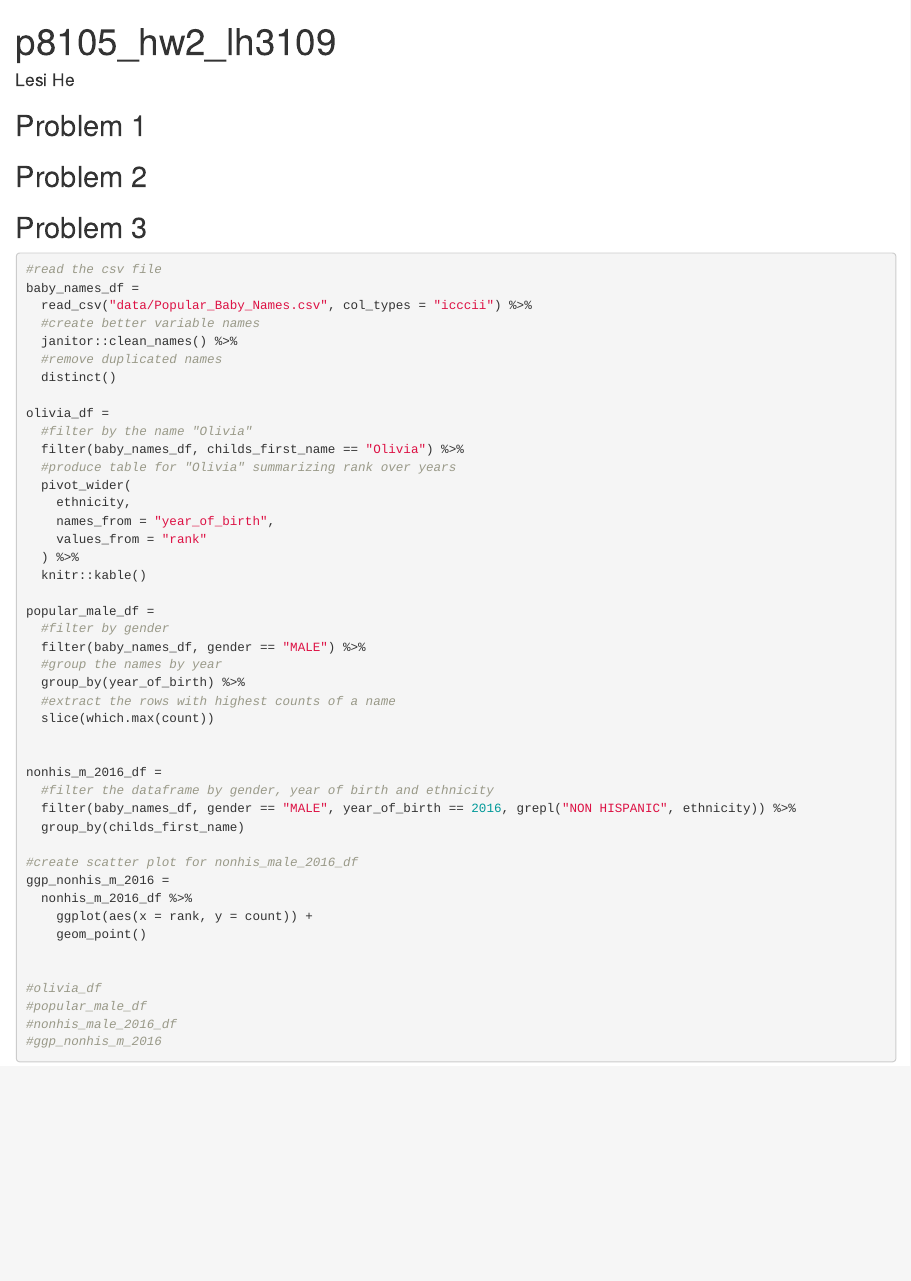
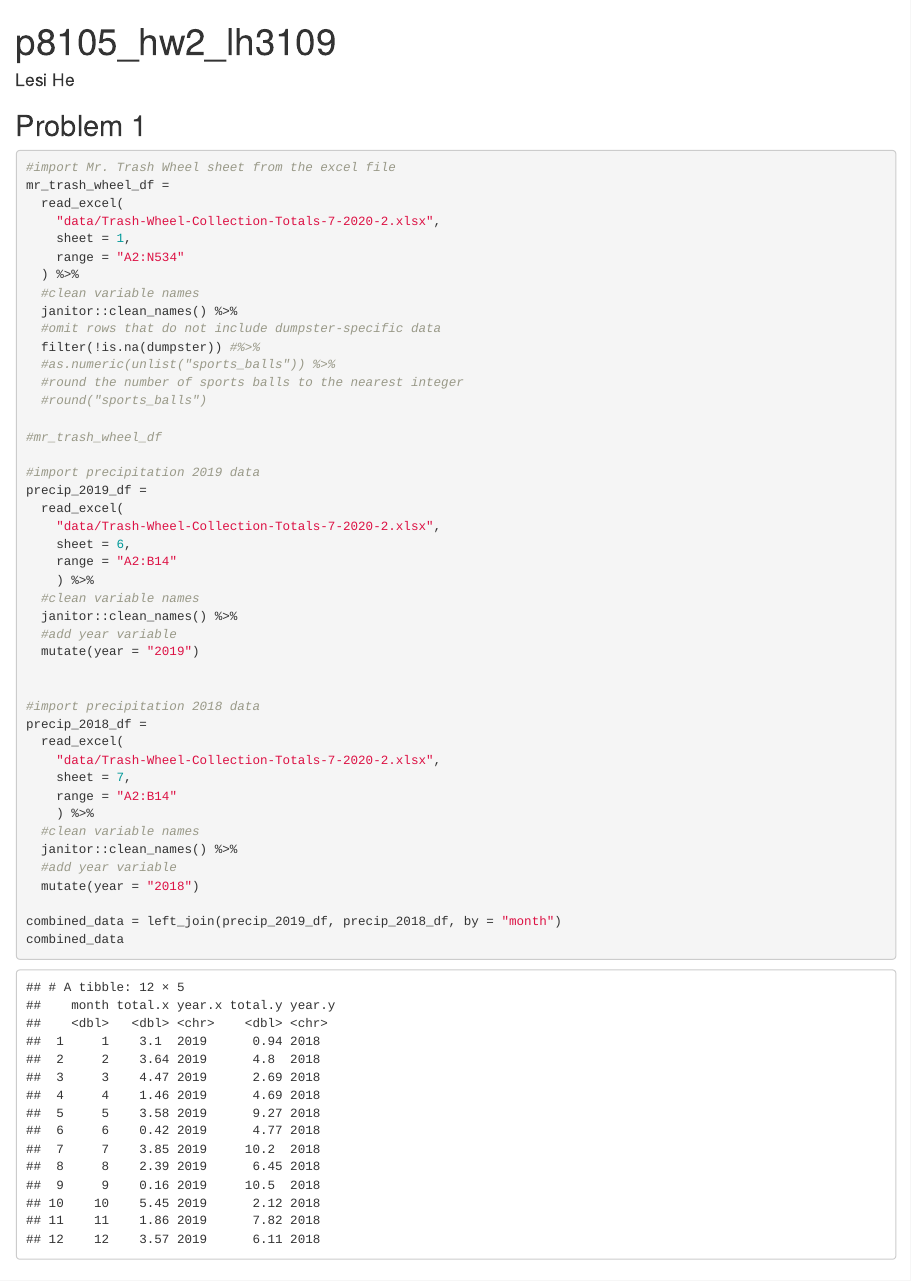
Before and after one commit to lscelia/p8105_hw2_lh3109, an R Markdown document (p8105_hw2_lh3109.Rmd): the page in a window 1100 px wide, from its top. The pictures show the output file p8105_hw2_lh3109.html that the author committed with the source, opened offline.

Commit message:
problem 1 draft

````diff
--- a/p8105_hw2_lh3109.Rmd
+++ b/p8105_hw2_lh3109.Rmd
@@ -11,6 +12,54 @@ library(dplyr)
 ```
 
 ## Problem 1
+```{r, message = FALSE}
+#import Mr. Trash Wheel sheet from the excel file
+mr_trash_wheel_df =
+  read_excel(
+    "data/Trash-Wheel-Collection-Totals-7-2020-2.xlsx",
+    sheet = 1,
+    range = "A2:N534"
+  ) %>%
+  #clean variable names
+  janitor::clean_names() %>%
+  #omit rows that do not include dumpster-specific data
+  filter(!is.na(dumpster)) #%>%
+  #as.numeric(unlist("sports_balls")) %>%
+  #round the number of sports balls to the nearest integer
+  #round("sports_balls")
+
+#mr_trash_wheel_df
+
+#import precipitation 2019 data
+precip_2019_df =
+  read_excel(
+    "data/Trash-Wheel-Collection-Totals-7-2020-2.xlsx",
+    sheet = 6,
+    range = "A2:B14"
+    ) %>%
+  #clean variable names
+  janitor::clean_names() %>%
+  #add year variable
+  mutate(year = "2019")
+
+
+#import precipitation 2018 data
+precip_2018_df =
+  read_excel(
+    "data/Trash-Wheel-Collection-Totals-7-2020-2.xlsx",
+    sheet = 7,
+    range = "A2:B14"
+    ) %>%
+  #clean variable names
+  janitor::clean_names() %>%
+  #add year variable
+  mutate(year = "2018")
+
+combined_data = left_join(precip_2019_df, precip_2018_df, by = "month")
+combined_data
+```
+
+
 
 
 
````
Also changed, not shown: p8105_hw2_lh3109.html, p8105_hw2_lh3109.Rmd (1 more changed lines).
